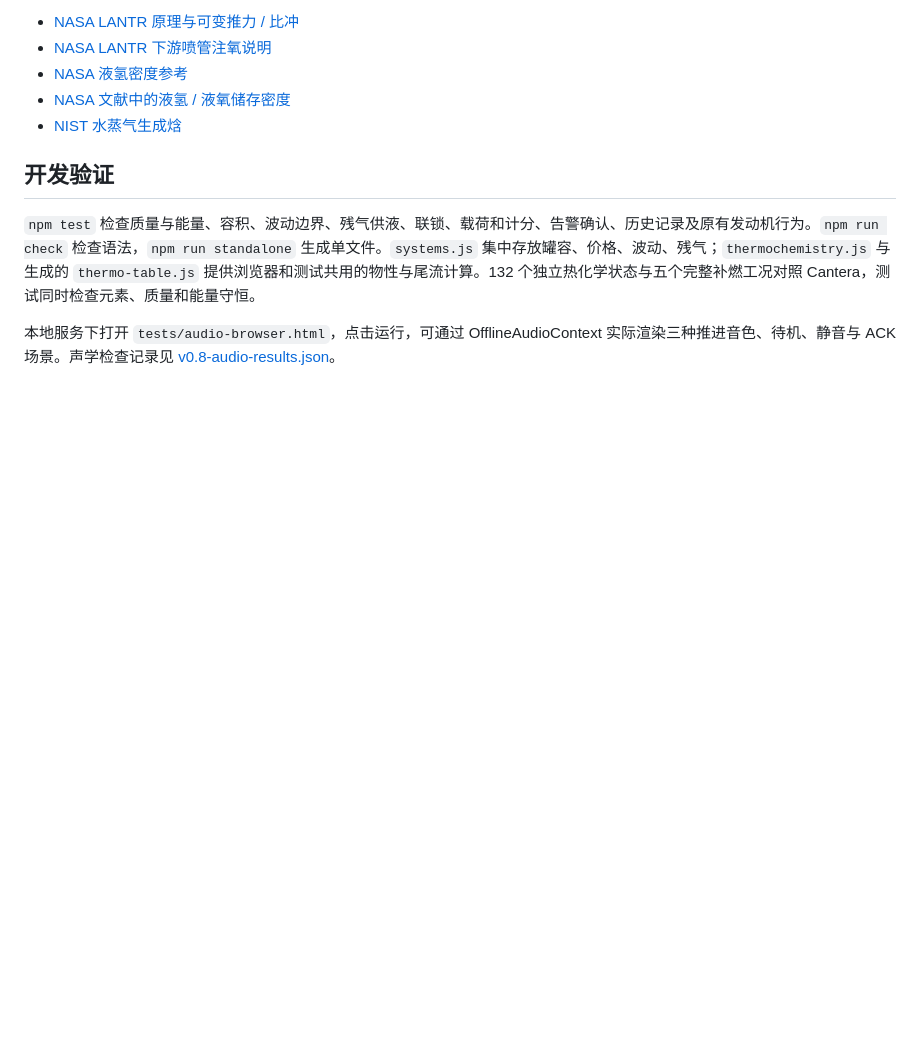
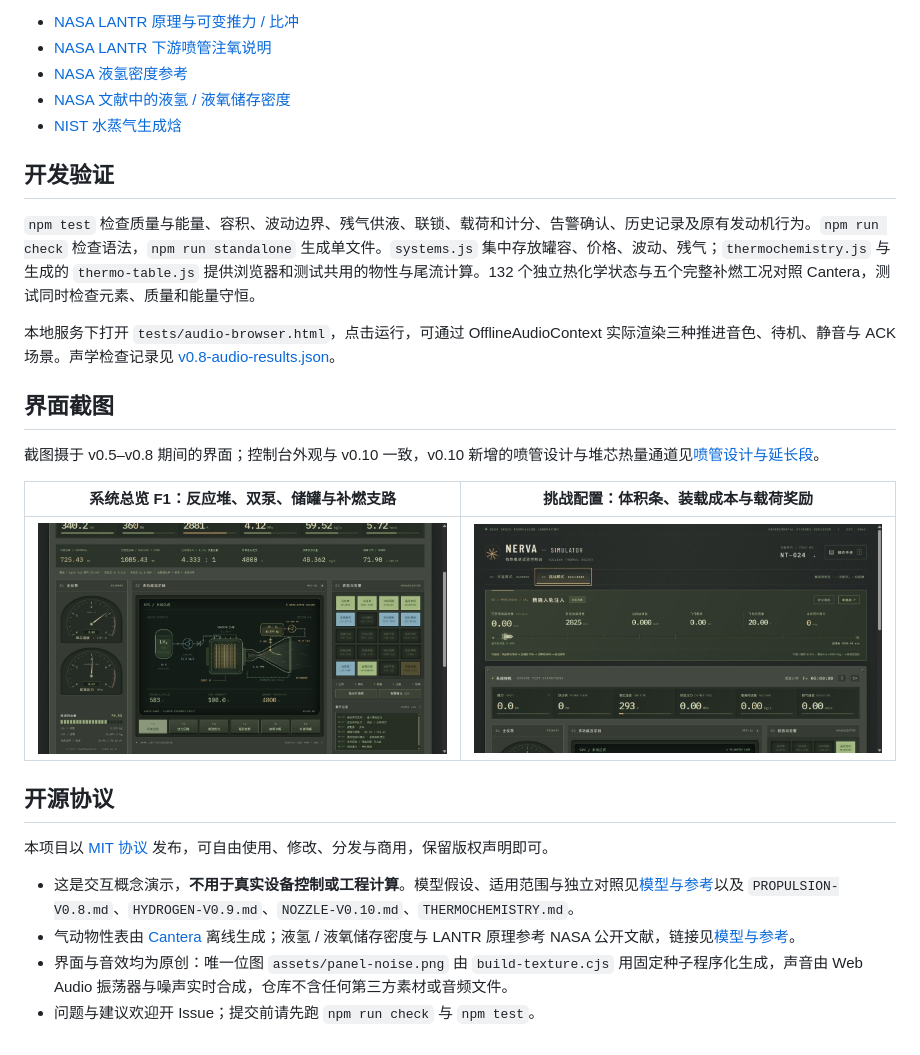
Before and after one commit to liyingcake/NTRSim-Minigame-withAfterburnner, a Markdown page: README.md, the part around the change printed below. Rendered like a GitHub page; pictures changed too: screenshots/challenge-setup.jpg (added), screenshots/overview-f1.jpg (added); blank space fills up the shorter version.

```diff
--- a/README.md
+++ b/README.md
@@ -156,3 +195,20 @@ v0.8 在可见预览窗口、开启液氢音效时，8 秒采样的 MFD 绘制
 `npm test` 检查质量与能量、容积、波动边界、残气供液、联锁、载荷和计分、告警确认、历史记录及原有发动机行为。`npm run check` 检查语法，`npm run standalone` 生成单文件。`systems.js` 集中存放罐容、价格、波动、残气；`thermochemistry.js` 与生成的 `thermo-table.js` 提供浏览器和测试共用的物性与尾流计算。132 个独立热化学状态与五个完整补燃工况对照 Cantera，测试同时检查元素、质量和能量守恒。
 
 本地服务下打开 `tests/audio-browser.html`，点击运行，可通过 OfflineAudioContext 实际渲染三种推进音色、待机、静音与 ACK 场景。声学检查记录见 [v0.8-audio-results.json](benchmarks/v0.8-audio-results.json)。
+
+## 界面截图
+
+截图摄于 v0.5–v0.8 期间的界面；控制台外观与 v0.10 一致，v0.10 新增的喷管设计与堆芯热量通道见[喷管设计与延长段](#喷管设计与延长段)。
+
+| 系统总览 F1：反应堆、双泵、储罐与补燃支路 | 挑战配置：体积条、装载成本与载荷奖励 |
+| --- | --- |
+| ![系统总览](screenshots/overview-f1.jpg) | ![挑战配置](screenshots/challenge-setup.jpg) |
+
+## 开源协议
+
+本项目以 [MIT 协议](LICENSE) 发布，可自由使用、修改、分发与商用，保留版权声明即可。
+
+- 这是交互概念演示，**不用于真实设备控制或工程计算**。模型假设、适用范围与独立对照见[模型与参考](#模型与参考)以及 `PROPULSION-V0.8.md`、`HYDROGEN-V0.9.md`、`NOZZLE-V0.10.md`、`THERMOCHEMISTRY.md`。
+- 气动物性表由 [Cantera](https://cantera.org/) 离线生成；液氢 / 液氧储存密度与 LANTR 原理参考 NASA 公开文献，链接见[模型与参考](#模型与参考)。
+- 界面与音效均为原创：唯一位图 `assets/panel-noise.png` 由 `build-texture.cjs` 用固定种子程序化生成，声音由 Web Audio 振荡器与噪声实时合成，仓库不含任何第三方素材或音频文件。
+- 问题与建议欢迎开 Issue；提交前请先跑 `npm run check` 与 `npm test`。
```
Also changed, not shown: other parts of README.md (+40 -1 lines), screenshots/console.jpg (added), 5 other files.
